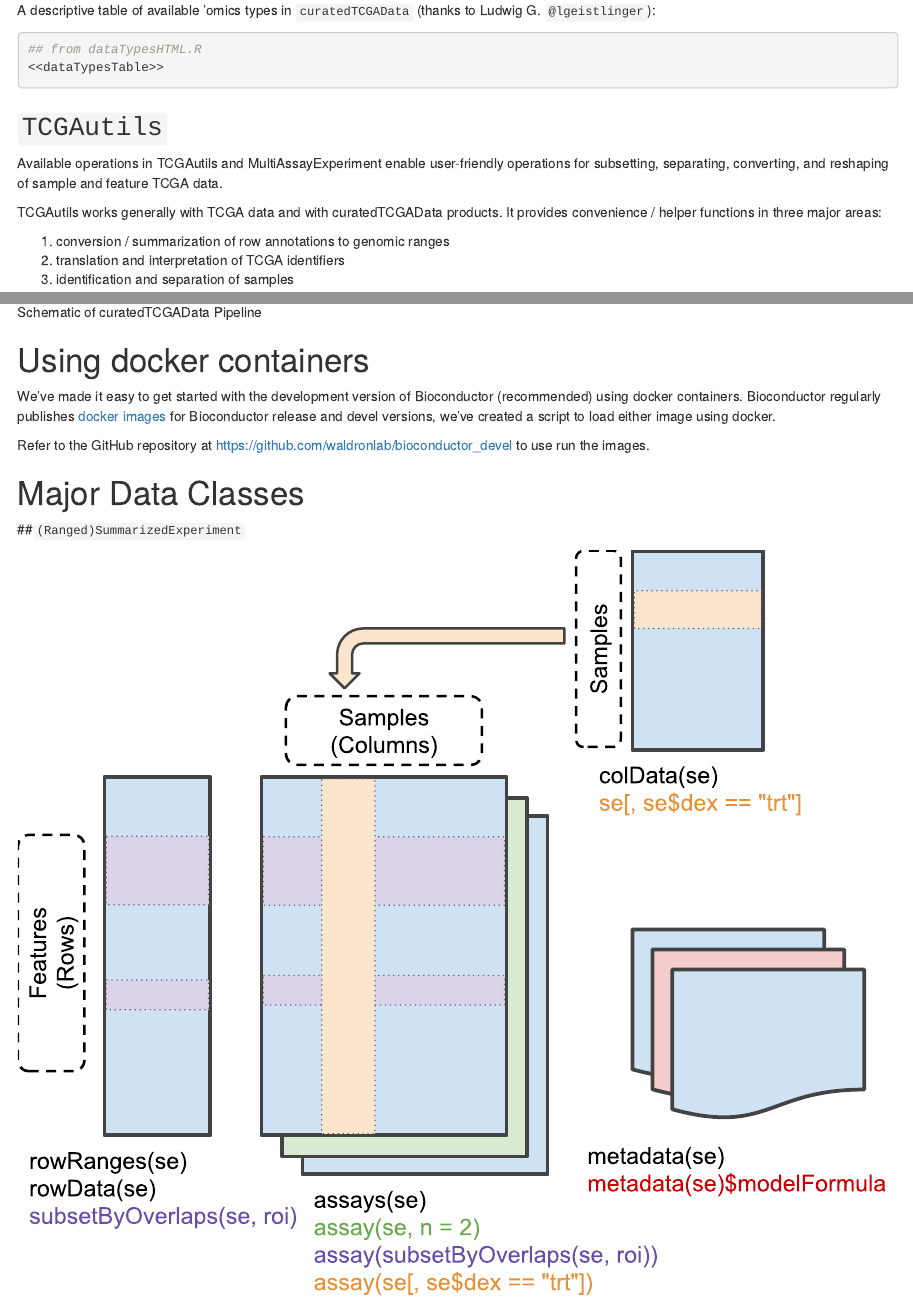
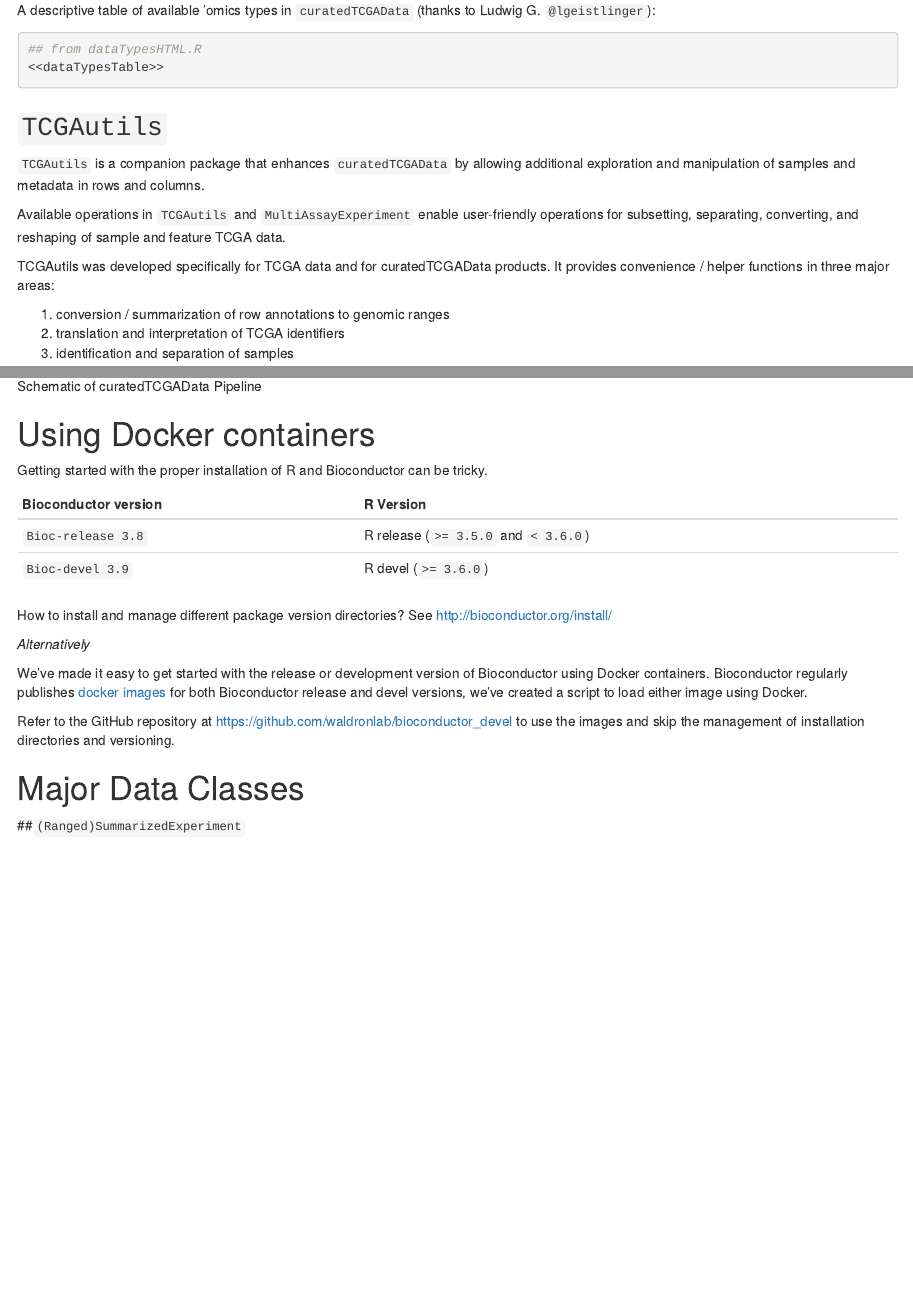
Before and after one commit to waldronlab/curatedTCGAWorkshop, an R Markdown document (vignettes/curatedTCGAData-lab.Rmd): the page in a window 1100 px wide, from 2670 px down before the commit and from 2760 px down after it, so that both start at the same text, and a second part further down, joined at a grey line. Rendered offline with R 4.5, knitr and Pandoc, with nearby package versions; the code chunks are not run, so their results and figures are left out; drawn as R Markdown's standard HTML page in place of the format the file asks for.

Commit message:
update vignette index entry and text

````diff
--- a/vignettes/curatedTCGAData-lab.Rmd
+++ b/vignettes/curatedTCGAData-lab.Rmd
@@ -3,7 +3,7 @@
 author: "Marcel Ramos, Ludwig Geistlinger, and Levi Waldron"
 date: "`r format(Sys.time(), '%B %d, %Y')`"
 vignette: >
-  %\VignetteIndexEntry{Analysis and Resources of Multi-Assay Experiments}
+  %\VignetteIndexEntry{curatedTCGAData: integration of TCGA in Bioconductor}
   %\VignetteEngine{knitr::rmarkdown}
   %\VignetteEncoding{UTF-8}
 output:
@@ -211,12 +216,16 @@
 
 ## `TCGAutils`
 
-Available operations in TCGAutils and MultiAssayExperiment enable user-friendly
-operations for subsetting, separating, converting, and reshaping of sample and
-feature TCGA data.
+`TCGAutils` is a companion package that enhances `curatedTCGAData` by allowing
+additional exploration and manipulation of samples and metadata in rows and
+columns.
 
-TCGAutils works generally with TCGA data and with curatedTCGAData products. It
-provides convenience / helper functions in three major areas:
+Available operations in `TCGAutils` and `MultiAssayExperiment` enable
+user-friendly operations for subsetting, separating, converting, and reshaping
+of sample and feature TCGA data.
+
+TCGAutils was developed specifically for TCGA data and for curatedTCGAData
+products. It provides convenience / helper functions in three major areas:
 
 1) conversion / summarization of row annotations to genomic ranges
 2) translation and interpretation of TCGA identifiers
@@ -242,16 +253,30 @@
 knitr::include_graphics("TCGAMAEPipeline20190204.png")
 ```
 
-# Using docker containers
+# Using Docker containers
 
-We've made it easy to get started with the development version of Bioconductor
-(recommended) using docker containers.
-Bioconductor regularly publishes
-[docker images](http://bioconductor.org/help/docker/) for Bioconductor release
-and devel versions, we've created a script to load either image using docker.
+Getting started with the proper installation of R and Bioconductor can
+be tricky.
 
-Refer to the GitHub repository at https://github.com/waldronlab/bioconductor_devel
-to use run the images.
+| Bioconductor version | R Version |
+|----------------------|-----------|
+| `Bioc-release 3.8` | R release (`>= 3.5.0` and `< 3.6.0`) |
+| `Bioc-devel 3.9`   | R devel (`>= 3.6.0`) |
+
+How to install and manage different package version directories?
+See http://bioconductor.org/install/
+
+*Alternatively*
+
+We've made it easy to get started with the release or development version of
+Bioconductor using Docker containers. Bioconductor regularly publishes
+[docker images](http://bioconductor.org/help/docker/) for both Bioconductor
+release and devel versions, we've created a script to load either image using
+Docker.
+
+Refer to the GitHub repository at
+https://github.com/waldronlab/bioconductor_devel to use the images and skip
+the management of installation directories and versioning.
 
 # Major Data Classes
 
````
Also changed, not shown: vignettes/MultiAssayExperiment_cheatsheet.png, vignettes/curatedTCGAData-lab.Rmd (55 more changed lines).
